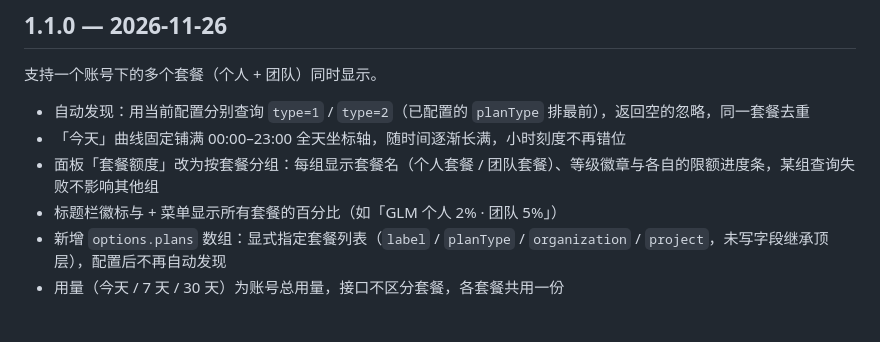
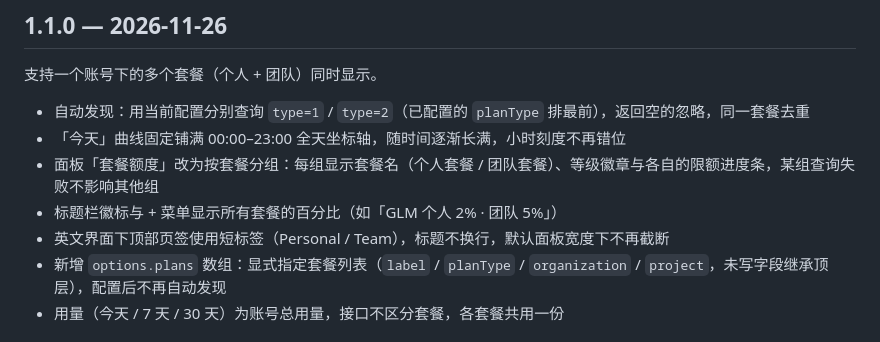
Before and after one commit to huanlis/opencode-glm-plugin, a Markdown page: CHANGELOG.md, the part around the change. Drawn GitHub-style.

```diff
--- a/CHANGELOG.md
+++ b/CHANGELOG.md
@@ -8,6 +8,7 @@
 - 「今天」曲线固定铺满 00:00–23:00 全天坐标轴，随时间逐渐长满，小时刻度不再错位
 - 面板「套餐额度」改为按套餐分组：每组显示套餐名（个人套餐 / 团队套餐）、等级徽章与各自的限额进度条，某组查询失败不影响其他组
 - 标题栏徽标与 + 菜单显示所有套餐的百分比（如「GLM 个人 2% · 团队 5%」）
+- 英文界面下顶部页签使用短标签（Personal / Team），标题不换行，默认面板宽度下不再截断
 - 新增 `options.plans` 数组：显式指定套餐列表（`label` / `planType` / `organization` / `project`，未写字段继承顶层），配置后不再自动发现
 - 用量（今天 / 7 天 / 30 天）为账号总用量，接口不区分套餐，各套餐共用一份
 
```
Also changed, not shown: README.en.md (+1 -1 lines), assets/panel-tabs.en.png (added), assets/panel-tabs.png, 6 other files.
